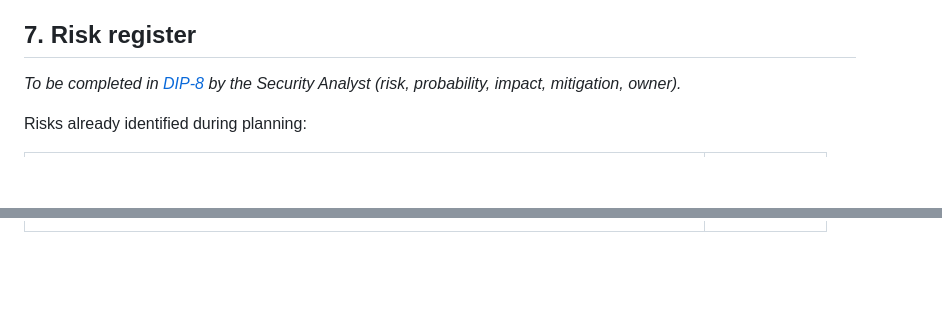
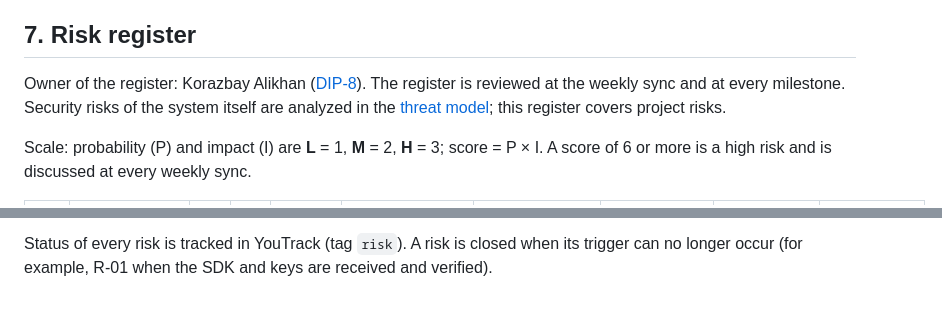
Before and after one commit to mathalama/secure-med-doc-exchange, a Markdown page: docs/10-project-management.md, 2 parts joined by grey strips. Rendered like a GitHub page; blank space fills up the shorter version.

Commit message:
DIP-8: Add risk register

```diff
--- a/docs/10-project-management.md
+++ b/docs/10-project-management.md
@@ -93,7 +93,7 @@ Dates of pre-defense 2 and the final pre-defense will be fixed according to the
 
 ## 7. Risk register
 
-_To be completed in [DIP-8](https://medexchange-diploma.youtrack.cloud/issue/DIP-8) by the Security Analyst (risk, probability, impact, mitigation, owner)._
+Owner of the register: Korazbay Alikhan ([DIP-8](https://medexchange-diploma.youtrack.cloud/issue/DIP-8)). The register is reviewed at the weekly sync and at every milestone. Security risks of the system itself are analyzed in the [threat model](security/threat-model.md); this register covers project risks.
 
-Risks already identified during planning:
+Scale: probability (P) and impact (I) are **L** = 1, **M** = 2, **H** = 3; score = P × I. A score of 6 or more is a high risk and is discussed at every weekly sync.
 
@@ -106,0 +118 @@ Risks already identified during planning:
+Status of every risk is tracked in YouTrack (tag `risk`). A risk is closed when its trigger can no longer occur (for example, R-01 when the SDK and keys are received and verified).
```
Also changed, not shown: other parts of docs/10-project-management.md (+18 -7 lines).
